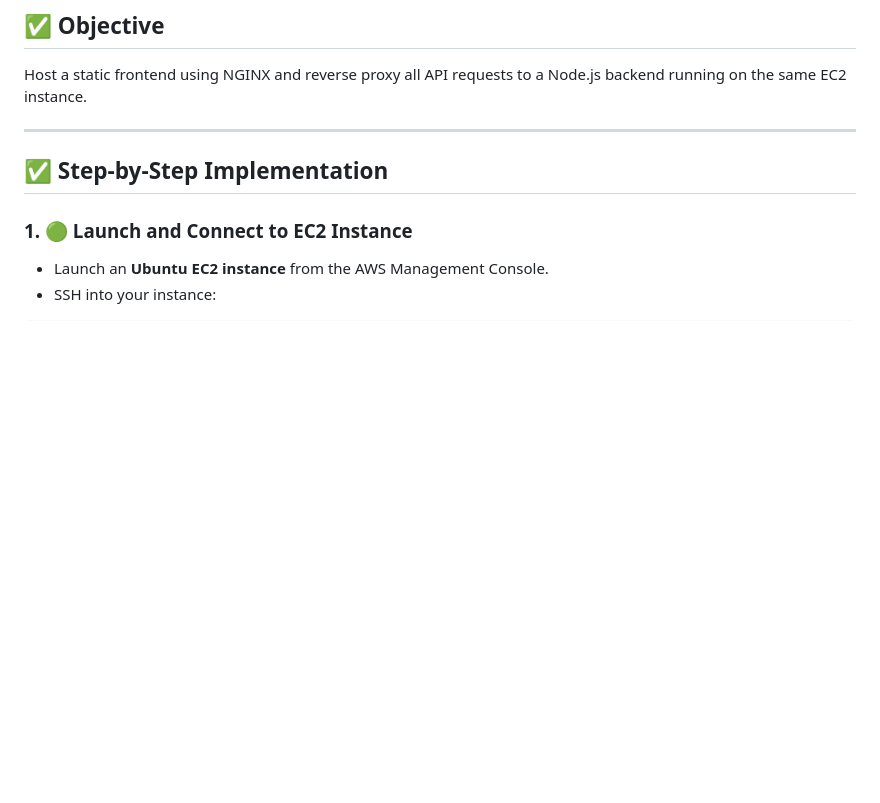
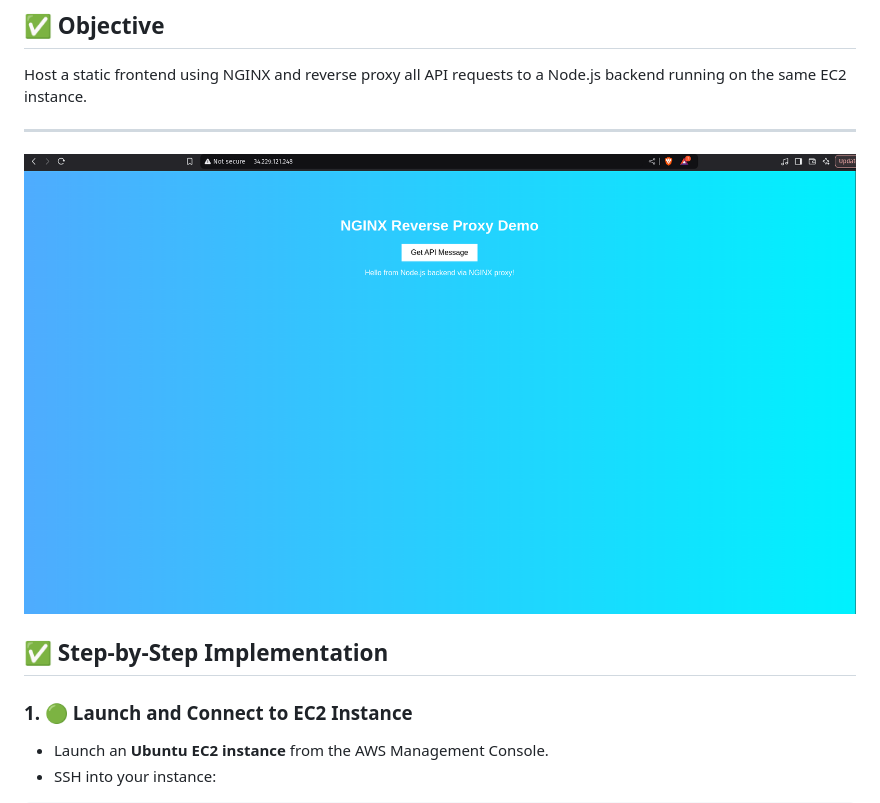
Before and after one commit to khanyasir1/NGINX-hands-on-project-on-AWS-Static-Sites-Reverse-Proxy-Load-Balancer-with-Node.js-, a Markdown page: nginx-node-proxy/README.md, the part around the change. Rendered like a GitHub page; pictures changed too: images/project-02-nginx-reverse-proxy.png (added); blank space fills up the shorter version.

```diff
--- a/nginx-node-proxy/README.md
+++ b/nginx-node-proxy/README.md
@@ -4,6 +4,8 @@
 Host a static frontend using NGINX and reverse proxy all API requests to a Node.js backend running on the same EC2 instance.
 
 ---
+
+![Project Output](/images/project-02-nginx-reverse-proxy.png)
 
 ## ✅ Step-by-Step Implementation
 
```
Also changed, not shown: nginx-loadbalancer/README.md (+2 -0 lines), static-site/README.md (+2 -0 lines), images/nginx-project-01-static-website.png (added), images/project-03-nginx-load-balancer.png (added), 1 other file.
